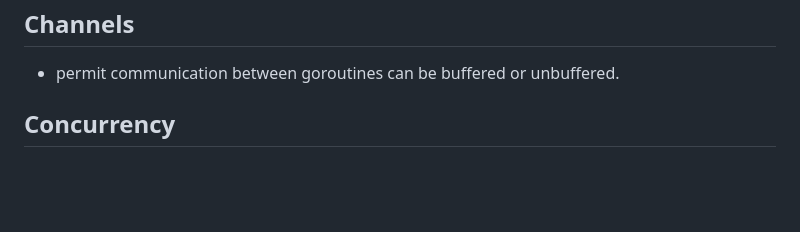
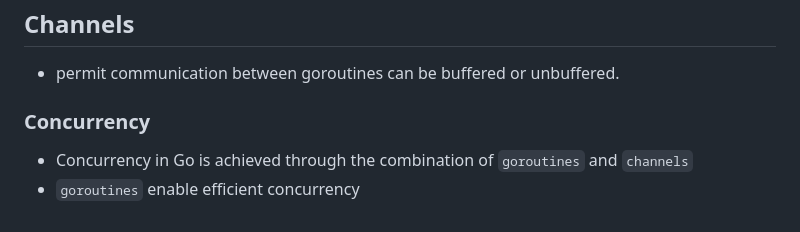
Before and after one commit to deepakgudla/Go-Hub, a Markdown page: Fundamentals/README.md, the part around the change. Drawn GitHub-style; blank space fills up the shorter version.

Commit message:
goroutine

```diff
--- a/Fundamentals/README.md
+++ b/Fundamentals/README.md
@@ -187,4 +187,6 @@ Sprint - prints the string
 ## Channels
 - permit communication between goroutines can be buffered or unbuffered.
 
-## Concurrency
+### Concurrency
+- Concurrency in Go is achieved through the combination of `goroutines` and `channels`
+- `goroutines` enable efficient concurrency
```
